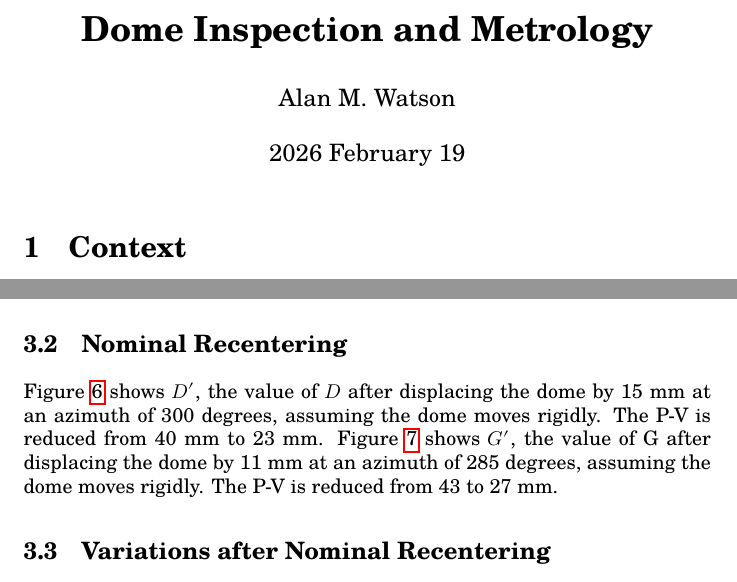
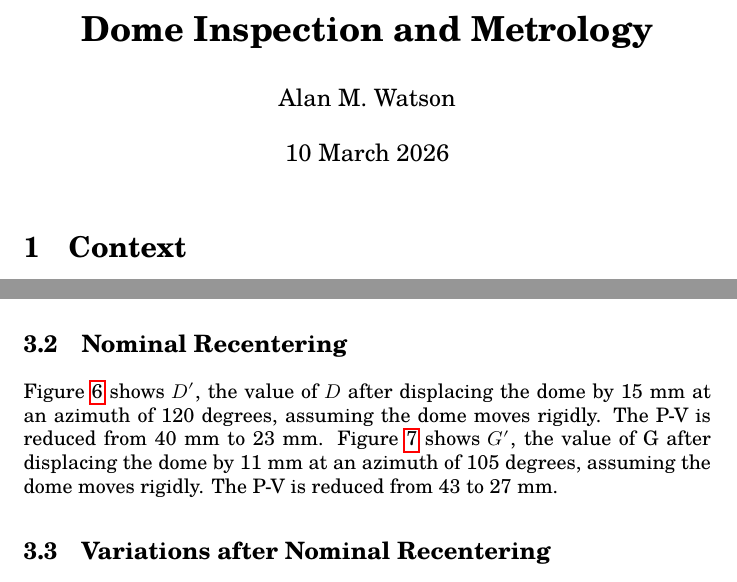
Before and after one commit to unam-transients/colibri, a LaTeX document (dome/2025-12 Metrology/report.tex): two parts of pages 1 and 7 of 8, joined at a grey line, cut so that both start at the same text. Compiled offline with LuaLaTeX; a missing font is replaced by an installed copy or a similar font.

Commit message:
Correct the sense of the displacements to center the dome

```diff
--- a/dome/2025-12 Metrology/report.tex
+++ b/dome/2025-12 Metrology/report.tex
@@ -8,7 +8,7 @@
 
 \title{\bfseries Dome Inspection and Metrology}
 \author{Alan M.\ Watson}
-\date{2026 February 19}
+\date{10 March 2026}
 
 \usepackage{graphicx}
 
@@ -149,7 +149,7 @@ Figure~\ref{figure:plot-D} suggests that the dome is displaced with respect to t
 
 \subsection{Nominal Recentering}
 
-Figure~\ref{figure:plot-D-prime} shows $D'$, the value of $D$ after displacing the dome by 15~mm at an azimuth of 300 degrees, assuming the dome moves rigidly. The P-V is reduced from 40 mm to 23 mm. Figure~\ref{figure:plot-G-prime} shows $G'$, the value of G after displacing the dome by 11~mm at an azimuth of 285 degrees, assuming the dome moves rigidly. The P-V is reduced from 43 to 27 mm.
+Figure~\ref{figure:plot-D-prime} shows $D'$, the value of $D$ after displacing the dome by 15~mm at an azimuth of 120 degrees, assuming the dome moves rigidly. The P-V is reduced from 40 mm to 23 mm. Figure~\ref{figure:plot-G-prime} shows $G'$, the value of G after displacing the dome by 11~mm at an azimuth of 105 degrees, assuming the dome moves rigidly. The P-V is reduced from 43 to 27 mm.
 
 \subsection{Variations after Nominal Recentering}
 
```
Also changed, not shown: dome/2025-12 Metrology/report.tex (4 more changed lines), 1 other file.
